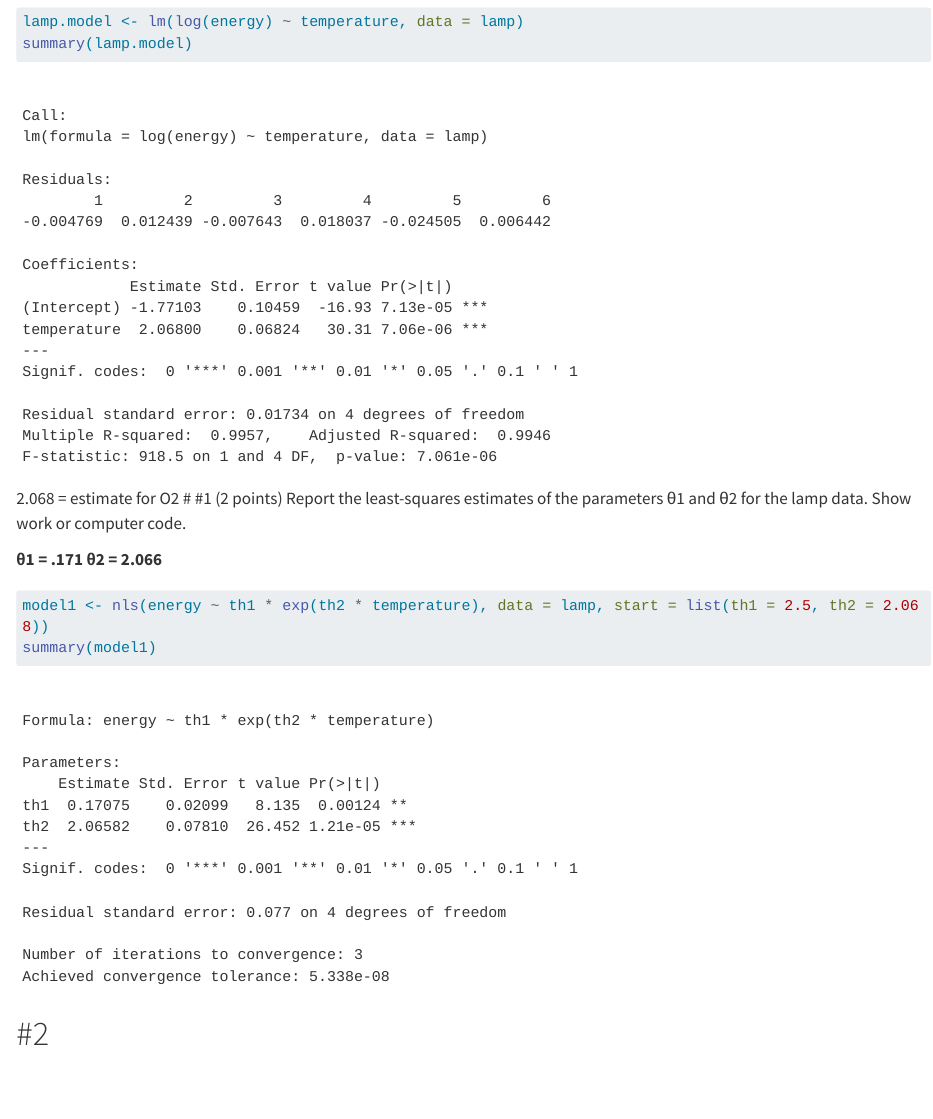
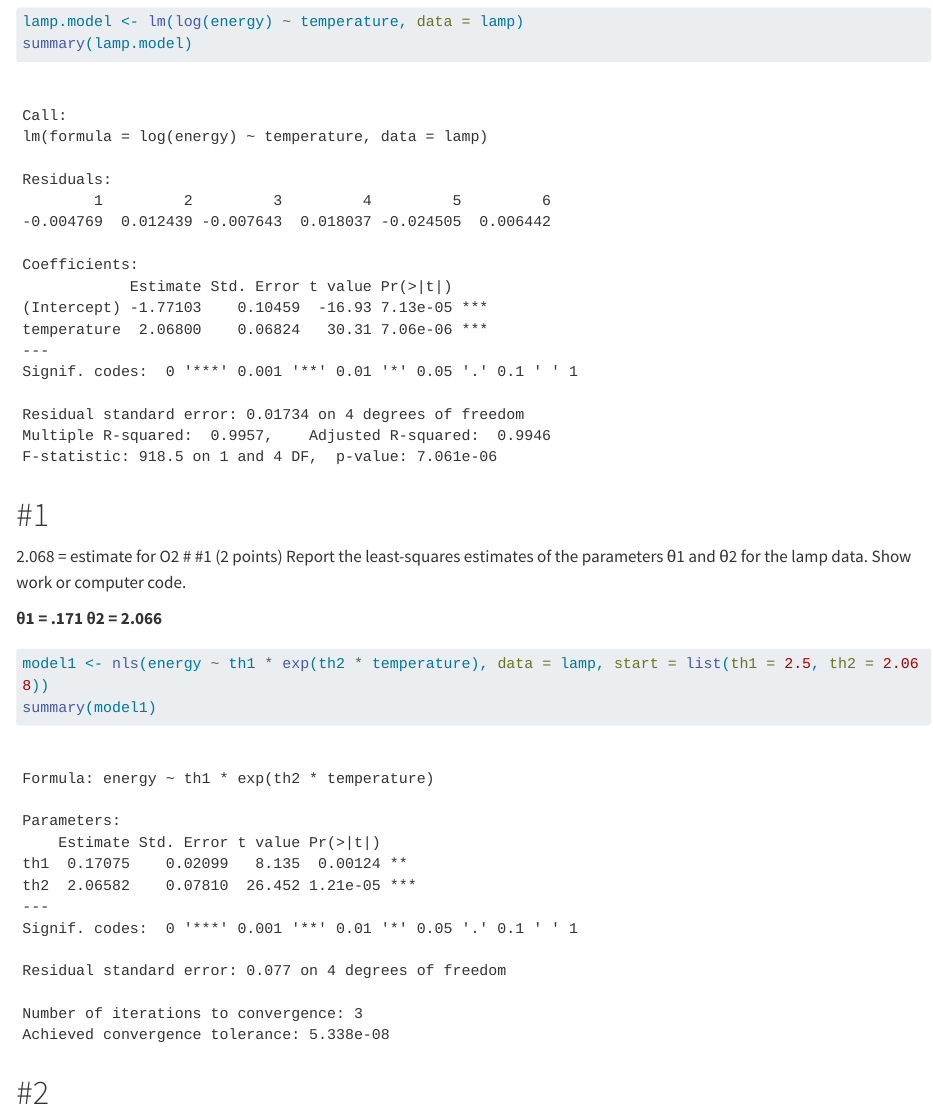
Before and after one commit to srharri3/ST512HW3, a Quarto document (HW3.qmd): the page in a window 1100 px wide, from 930 px down. Rendered offline with R 4.5, knitr and Pandoc in place of Quarto, with nearby package versions; long lines of code are wrapped.

Commit message:
adding #1

````diff
--- a/HW3.qmd
+++ b/HW3.qmd
@@ -13,7 +13,7 @@ with(lamp, plot(energy ~ temperature))
 lamp.model <- lm(log(energy) ~ temperature, data = lamp)
 summary(lamp.model)
 ```
-
+# #1
 2.068 = estimate for O2 \# #1 (2 points) Report the least-squares estimates of the parameters θ1 and θ2 for the lamp data. Show work or computer code.
 
 **θ1 = .171 θ2 = 2.066**
````
Also changed, not shown: docs/search.json, hw3_updated.pdf (added), 1 other file.
